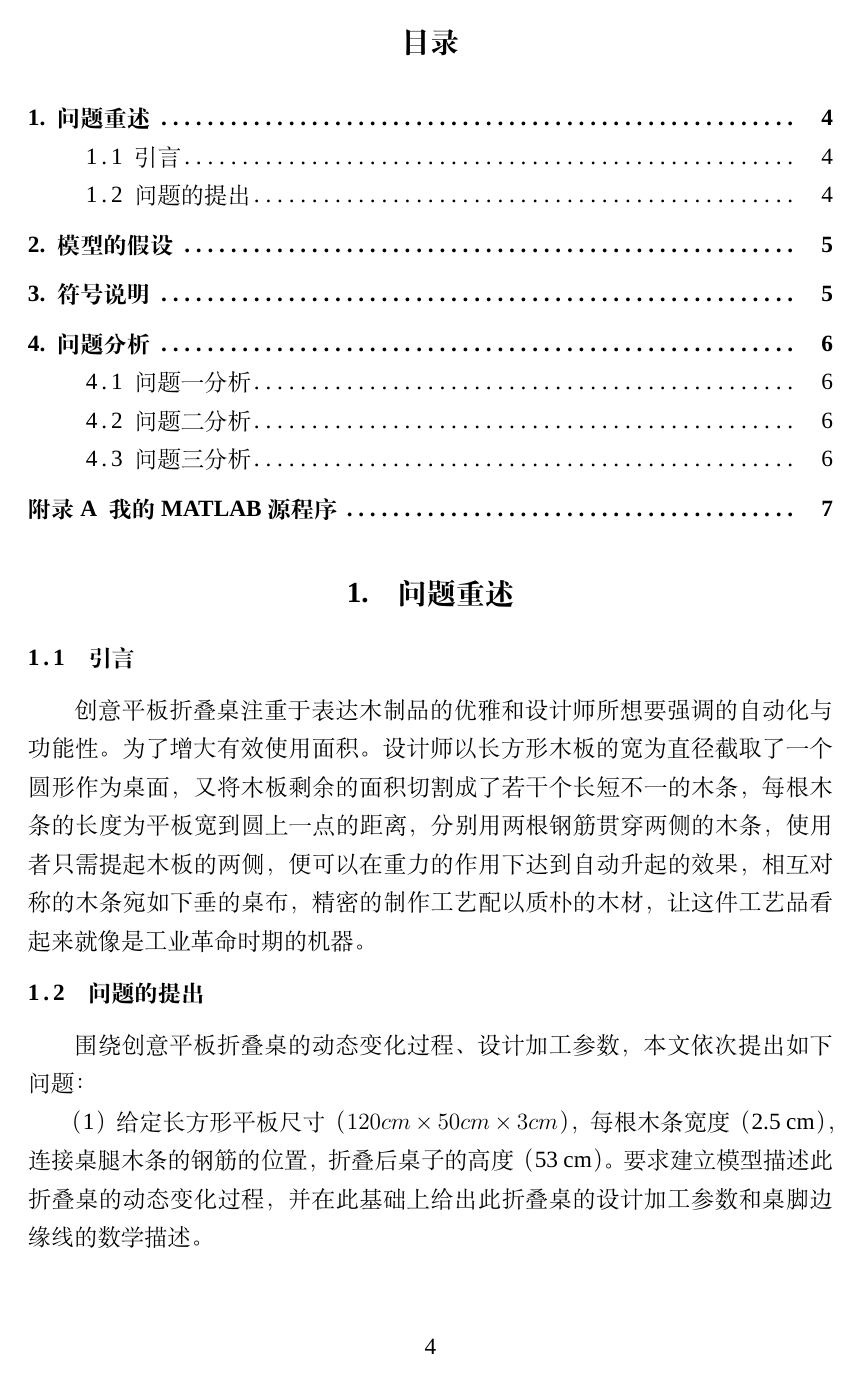
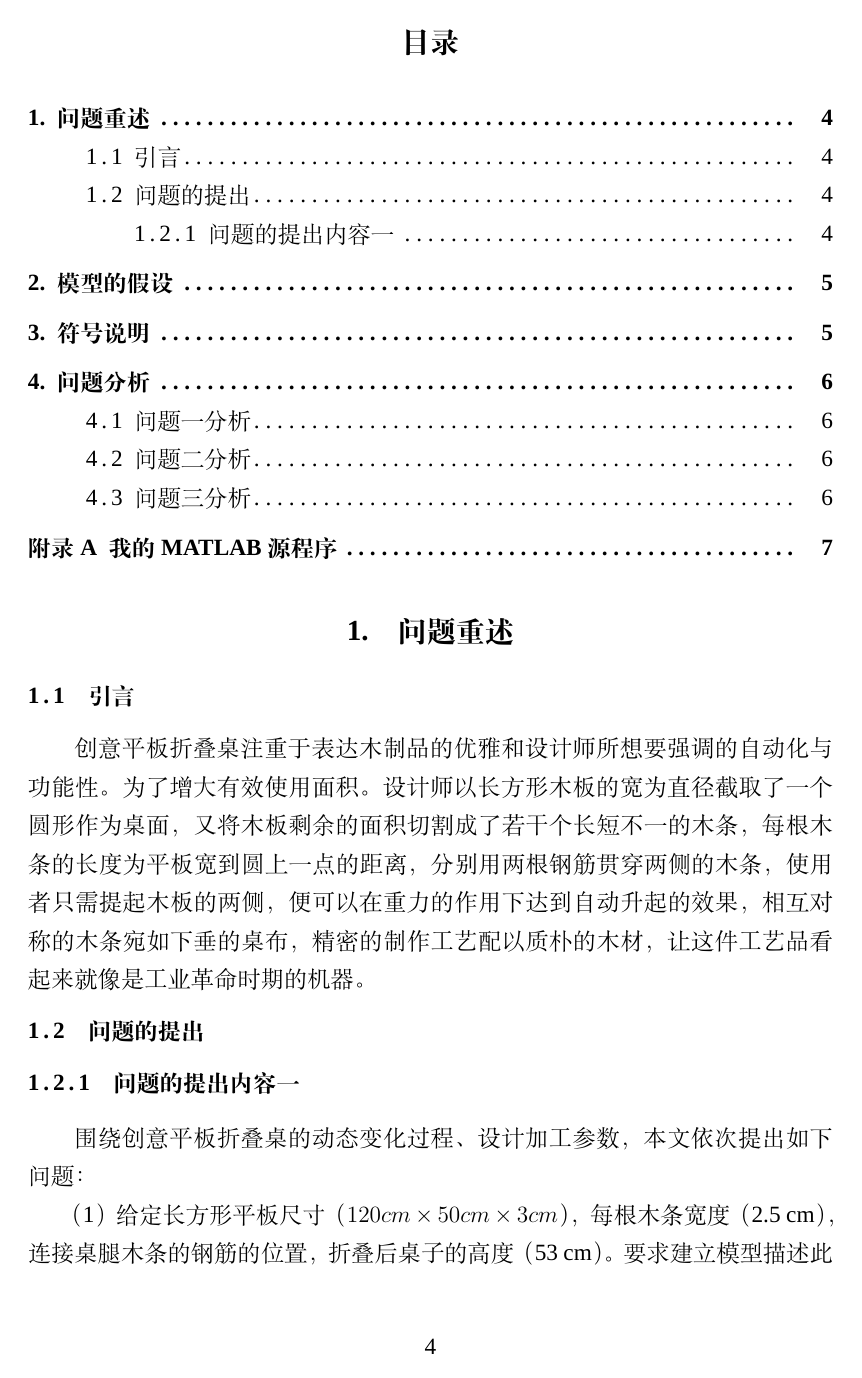
Before and after one commit to latexstudio/GMCMthesis, a LaTeX thesis (example.tex, which reads gmcmthesis.cls): page 4 of 7. Compiled offline with XeLaTeX; a missing font is replaced by an installed copy or a similar font.

Commit message:
加入三级标题格式和目录
加入三级标题格式和目录

```diff
--- a/example.tex
+++ b/example.tex
@@ -45,6 +45,8 @@
 创意平板折叠桌注重于表达木制品的优雅和设计师所想要强调的自动化与功能性。为了增大有效使用面积。设计师以长方形木板的宽为直径截取了一个圆形作为桌面，又将木板剩余的面积切割成了若干个长短不一的木条，每根木条的长度为平板宽到圆上一点的距离，分别用两根钢筋贯穿两侧的木条，使用者只需提起木板的两侧，便可以在重力的作用下达到自动升起的效果，相互对称的木条宛如下垂的桌布，精密的制作工艺配以质朴的木材，让这件工艺品看起来就像是工业革命时期的机器。
 
 \subsection{问题的提出}
+
+\subsubsection{问题的提出内容一}
 
 围绕创意平板折叠桌的动态变化过程、设计加工参数，本文依次提出如下问题：
 
--- a/gmcmthesis.cls
+++ b/gmcmthesis.cls
@@ -420,7 +420,7 @@ Just choose `xelatex', no `pdflatex' or `latex' and so on.}
 
 % 中文标题格式设置
 % 目录深度
-\setcounter{secnumdepth}{2}
+\setcounter{secnumdepth}{3}
 % 节标题格式, 居中, 使用\chinese命令修改计数器, \kern 使得数字和内容不至于太远
 \renewcommand\thesection{\arabic{section}.}
 \renewcommand\thesubsection{\arabic{section}\thinspace.\thinspace\arabic{subsection}}
@@ -611,5 +611,8 @@ Just choose `xelatex', no `pdflatex' or `latex' and so on.}
 \titlecontents{subsection}[30pt]{\songti}
 {\thecontentslabel\hskip.5em}{}{\titlerule*[0.5pc]{.}\contentspage}
 
+\titlecontents{subsubsection}[55pt]{\songti}
+{\thecontentslabel\hskip.5em}{}{\titlerule*[0.5pc]{.}\contentspage}
+
 \pagestyle{plain}
 \endinput
```
Also changed, not shown: example.pdf.
